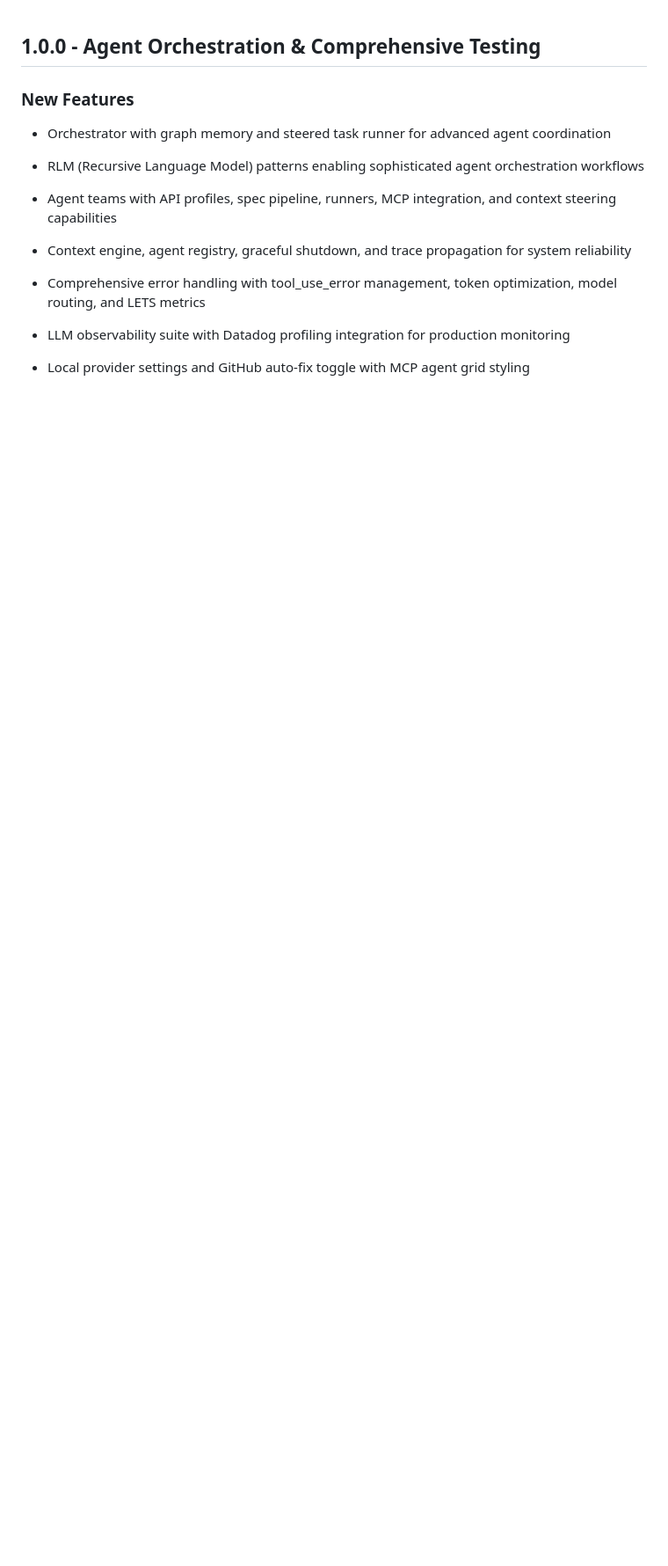
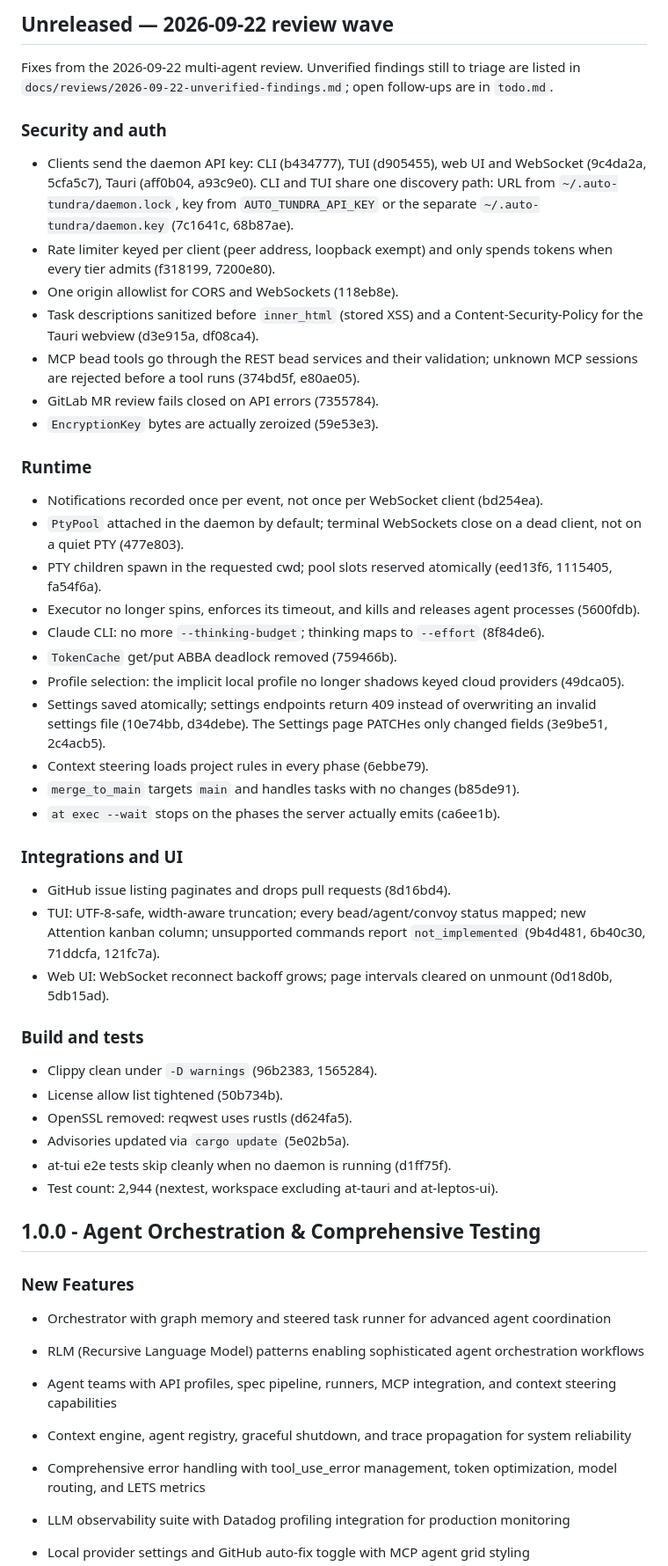
Before and after one commit to ryanmaclean/tundra, a Markdown page: CHANGELOG.md, the part around the change. Shown at 88% size. GitHub-like rendering; blank space fills up the shorter version.

Commit message:
docs(changelog): add Unreleased 2026-09-22 review wave section
Summarise the review fix wave (client auth wiring, per-client rate
limiting, notification recorder, PtyPool/terminal liveness, MCP through
REST validation, executor and Claude CLI fixes, TokenCache deadlock,
settings atomic save + 409, GitLab fail-closed, GitHub pagination, TUI
fixes, XSS/CSP, context steering, merge_to_main, clippy, licenses,
rustls, advisories, e2e skip) with commit references.

Co-Authored-By: Claude Opus 5.5 (1M context) <noreply@anthropic.com>

```diff
--- a/CHANGELOG.md
+++ b/CHANGELOG.md
@@ -1,3 +1,46 @@
+## Unreleased — 2026-09-22 review wave
+
+Fixes from the 2026-09-22 multi-agent review. Unverified findings still to triage are listed in `docs/reviews/2026-09-22-unverified-findings.md`; open follow-ups are in `todo.md`.
+
+### Security and auth
+
+- Clients send the daemon API key: CLI (b434777), TUI (d905455), web UI and WebSocket (9c4da2a, 5cfa5c7), Tauri (aff0b04, a93c9e0). CLI and TUI share one discovery path: URL from `~/.auto-tundra/daemon.lock`, key from `AUTO_TUNDRA_API_KEY` or the separate `~/.auto-tundra/daemon.key` (7c1641c, 68b87ae).
+- Rate limiter keyed per client (peer address, loopback exempt) and only spends tokens when every tier admits (f318199, 7200e80).
+- One origin allowlist for CORS and WebSockets (118eb8e).
+- Task descriptions sanitized before `inner_html` (stored XSS) and a Content-Security-Policy for the Tauri webview (d3e915a, df08ca4).
+- MCP bead tools go through the REST bead services and their validation; unknown MCP sessions are rejected before a tool runs (374bd5f, e80ae05).
+- GitLab MR review fails closed on API errors (7355784).
+- `EncryptionKey` bytes are actually zeroized (59e53e3).
+
+### Runtime
+
+- Notifications recorded once per event, not once per WebSocket client (bd254ea).
+- `PtyPool` attached in the daemon by default; terminal WebSockets close on a dead client, not on a quiet PTY (477e803).
+- PTY children spawn in the requested cwd; pool slots reserved atomically (eed13f6, 1115405, fa54f6a).
+- Executor no longer spins, enforces its timeout, and kills and releases agent processes (5600fdb).
+- Claude CLI: no more `--thinking-budget`; thinking maps to `--effort` (8f84de6).
+- `TokenCache` get/put ABBA deadlock removed (759466b).
+- Profile selection: the implicit local profile no longer shadows keyed cloud providers (49dca05).
+- Settings saved atomically; settings endpoints return 409 instead of overwriting an invalid settings file (10e74bb, d34debe). The Settings page PATCHes only changed fields (3e9be51, 2c4acb5).
+- Context steering loads project rules in every phase (6ebbe79).
+- `merge_to_main` targets `main` and handles tasks with no changes (b85de91).
+- `at exec --wait` stops on the phases the server actually emits (ca6ee1b).
+
+### Integrations and UI
+
+- GitHub issue listing paginates and drops pull requests (8d16bd4).
+- TUI: UTF-8-safe, width-aware truncation; every bead/agent/convoy status mapped; new Attention kanban column; unsupported commands report `not_implemented` (9b4d481, 6b40c30, 71ddcfa, 121fc7a).
+- Web UI: WebSocket reconnect backoff grows; page intervals cleared on unmount (0d18d0b, 5db15ad).
+
+### Build and tests
+
+- Clippy clean under `-D warnings` (96b2383, 1565284).
+- License allow list tightened (50b734b).
+- OpenSSL removed: reqwest uses rustls (d624fa5).
+- Advisories updated via `cargo update` (5e02b5a).
+- at-tui e2e tests skip cleanly when no daemon is running (d1ff75f).
+- Test count: 2,944 (nextest, workspace excluding at-tauri and at-leptos-ui).
+
 ## 1.0.0 - Agent Orchestration & Comprehensive Testing
 
 ### New Features
```
